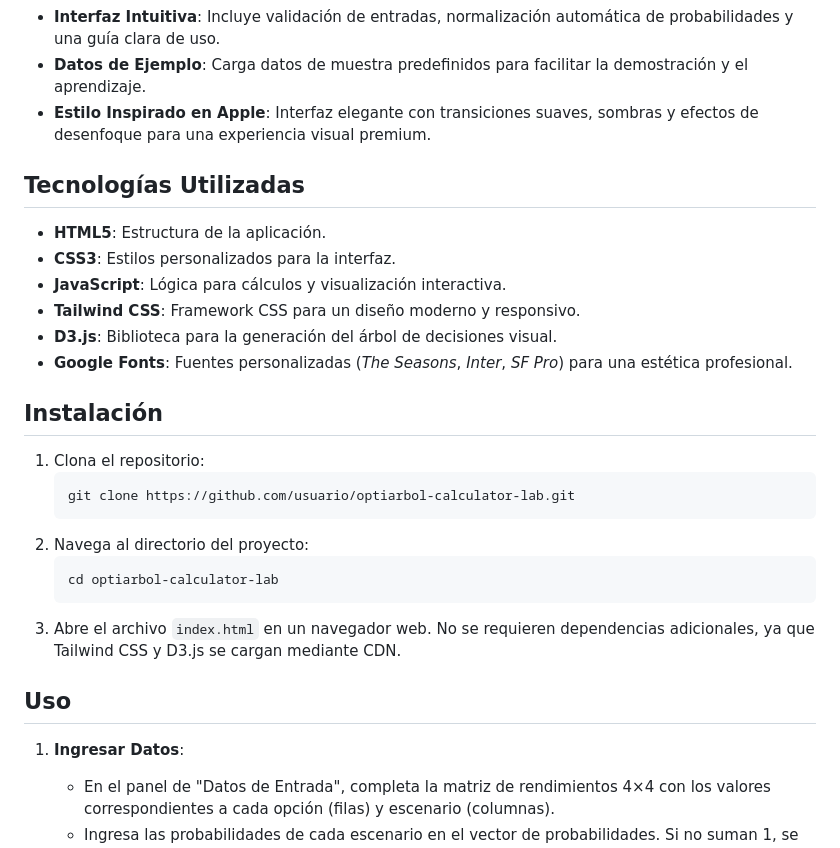
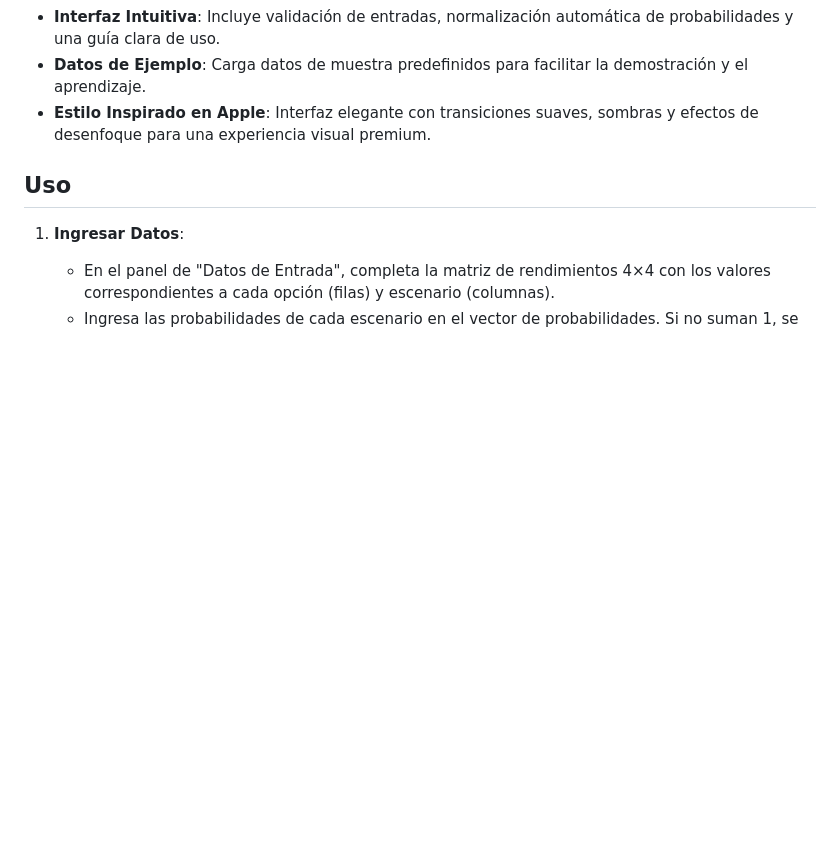
Before and after one commit to KenyiroBenitezUAM/OptiArbol_CALCULATOR_LAB, a Markdown page: README.md, the part around the change. Rendered like a GitHub page; blank space fills up the shorter version.

````diff
--- a/README.md
+++ b/README.md
@@ -10,27 +10,6 @@
 - **Interfaz Intuitiva**: Incluye validación de entradas, normalización automática de probabilidades y una guía clara de uso.
 - **Datos de Ejemplo**: Carga datos de muestra predefinidos para facilitar la demostración y el aprendizaje.
 - **Estilo Inspirado en Apple**: Interfaz elegante con transiciones suaves, sombras y efectos de desenfoque para una experiencia visual premium.
-
-## Tecnologías Utilizadas
-
-- **HTML5**: Estructura de la aplicación.
-- **CSS3**: Estilos personalizados para la interfaz.
-- **JavaScript**: Lógica para cálculos y visualización interactiva.
-- **Tailwind CSS**: Framework CSS para un diseño moderno y responsivo.
-- **D3.js**: Biblioteca para la generación del árbol de decisiones visual.
-- **Google Fonts**: Fuentes personalizadas (*The Seasons*, *Inter*, *SF Pro*) para una estética profesional.
-
-## Instalación
-
-1. Clona el repositorio:
-   ```bash
-   git clone https://github.com/usuario/optiarbol-calculator-lab.git
-   ```
-2. Navega al directorio del proyecto:
-   ```bash
-   cd optiarbol-calculator-lab
-   ```
-3. Abre el archivo `index.html` en un navegador web. No se requieren dependencias adicionales, ya que Tailwind CSS y D3.js se cargan mediante CDN.
 
 ## Uso
 
````
